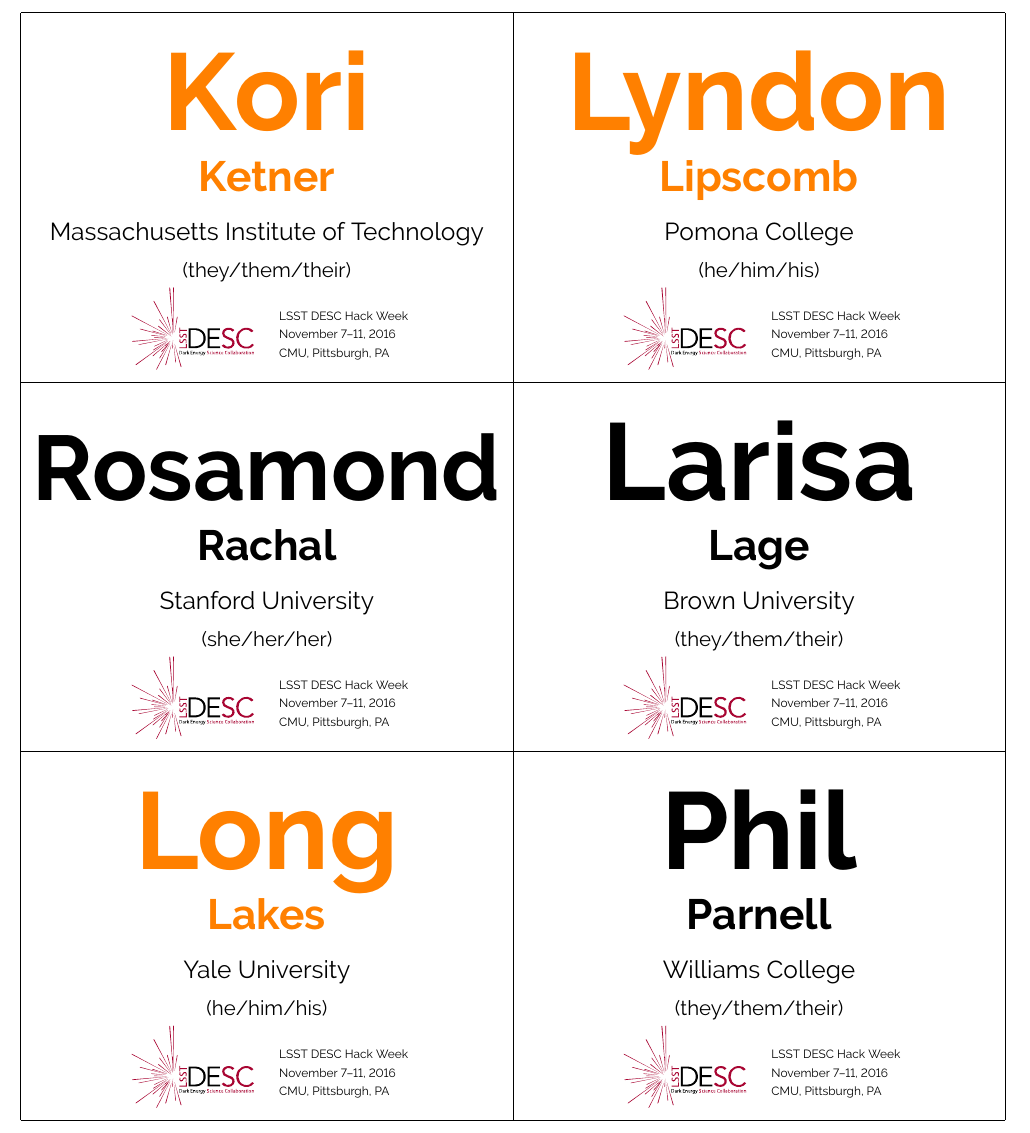
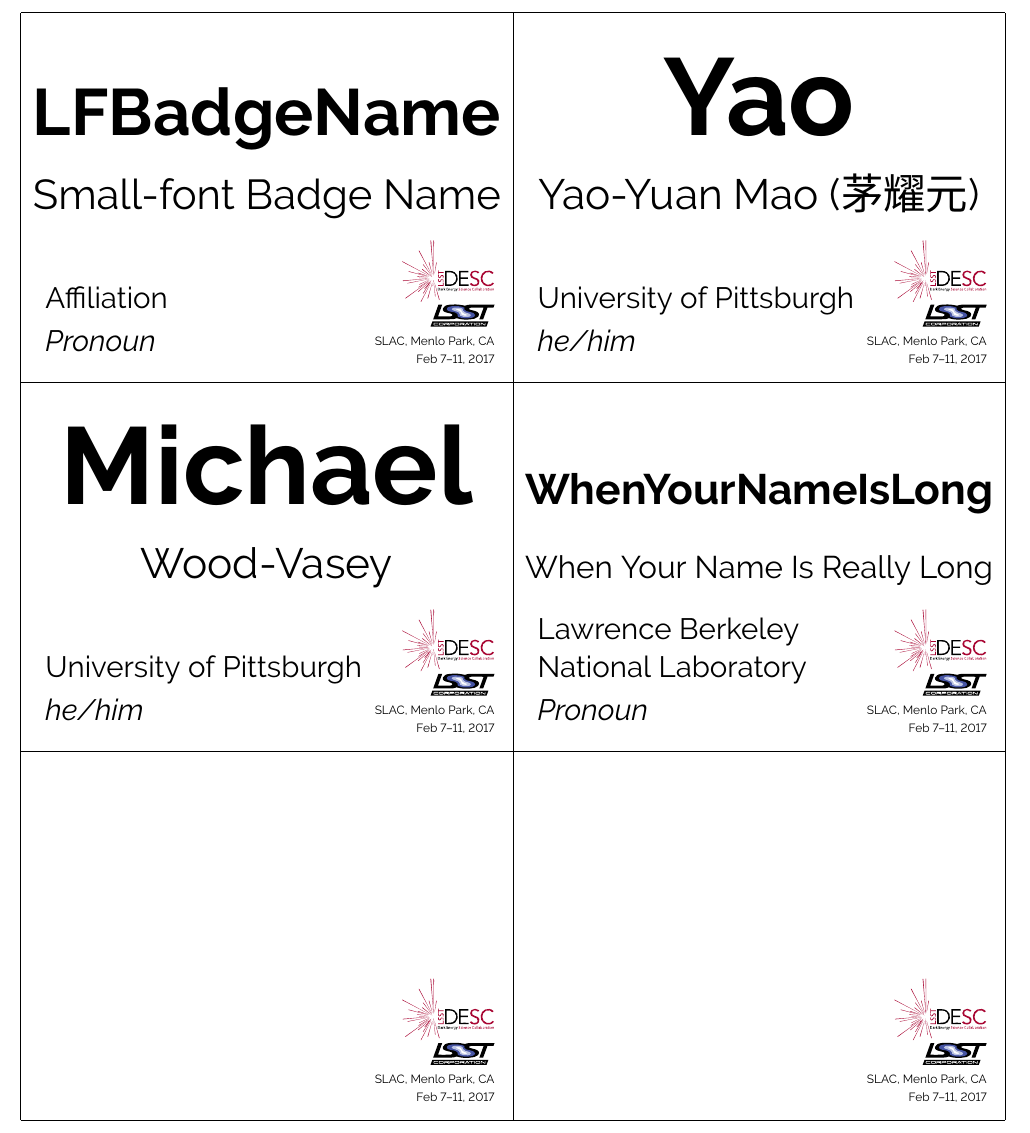
Before and after one commit to LSSTDESC/name-tag-guru, a LaTeX document (latex/main.tex): part of the page, cut at the place of the change. Compiled offline with XeLaTeX.

Commit message:
update template

```diff
--- a/latex/main.tex
+++ b/latex/main.tex
@@ -36,5 +46,6 @@
-  \put(210,50){{\scriptsize LSST DESC Hack Week}}%
-  \put(210,35){{\scriptsize November 7--11, 2016}}%
-  \put(210,20){{\scriptsize CMU, Pittsburgh, PA}}%
+  \put(385,65){\rbox{\includegraphics[width=0.75in]{desc-logo}}}%
+  \put(385,45){\rbox{\includegraphics[width=0.52in]{lsstc-logo}}}%
+  \put(385,30){\rbox{\latinfont\scriptsize SLAC, Menlo Park, CA}}%
+  \put(385,15){\rbox{\latinfont\scriptsize Feb 7--11, 2017}}%
 }
 
@@ -61,12 +72,12 @@
 %%%%%%%%%%%%%%%%%%%%%%%%%%%%%%%%%%%
 % insert below the participant list
 %%%%%%%%%%%%%%%%%%%%%%%%%%%%%%%%%%%
-\participant{Kori}{Ketner}{Massachusetts Institute of Technology}{they/them/their}{\loc}
-\participant{Rosamond}{Rachal}{Stanford University}{she/her/her}{}
-\participant{Long}{Lakes}{Yale University}{he/him/his}{\local}
-\participant{Lyndon}{Lipscomb}{Pomona College}{he/him/his}{\local}
-\participant{Larisa}{Lage}{Brown University}{they/them/their}{}
-\participant{Phil}{Parnell}{Williams College}{they/them/their}{}
+\participant{LFBadgeName}{Small-font Badge Name}{Affiliation}{Pronoun}{}
+\participant{Michael}{Wood-Vasey}{University of Pittsburgh}{he/him}{}
+\emptyticket{}
+\participant{Yao}{Yao-Yuan Mao (茅耀元)}{University of Pittsburgh}{he/him}{}
+\participant{WhenYourNameIsLong}{When Your Name Is Really Long}{Lawrence Berkeley National Laboratory}{Pronoun}{}
+\emptyticket{}
 %%%%%%%%%%%%%%%%%%%%%%%%%%%%%%%%%%%
 % end of the participant list
 %%%%%%%%%%%%%%%%%%%%%%%%%%%%%%%%%%%
```
Also changed, not shown: README.md, latex/lsstc-logo.pdf (added), latex/main.tex (54 more changed lines), 1 other file.
